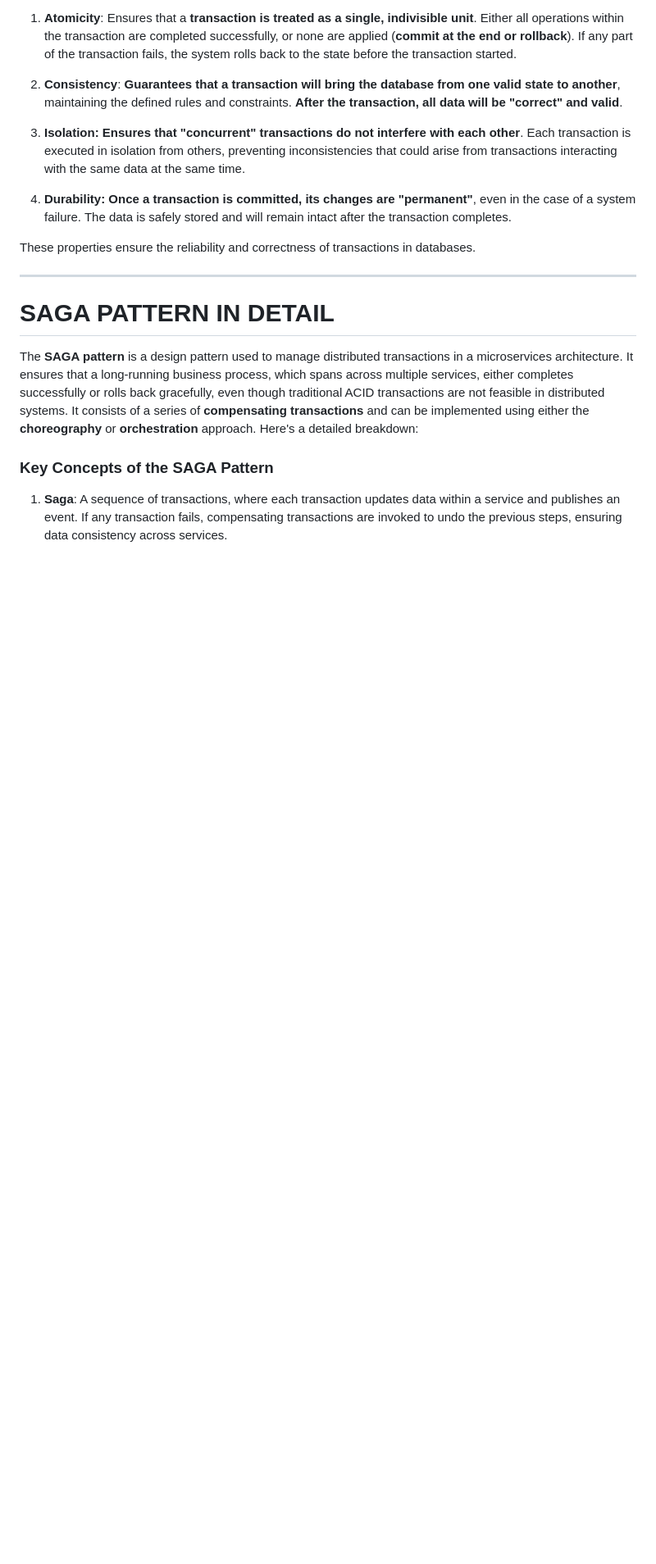
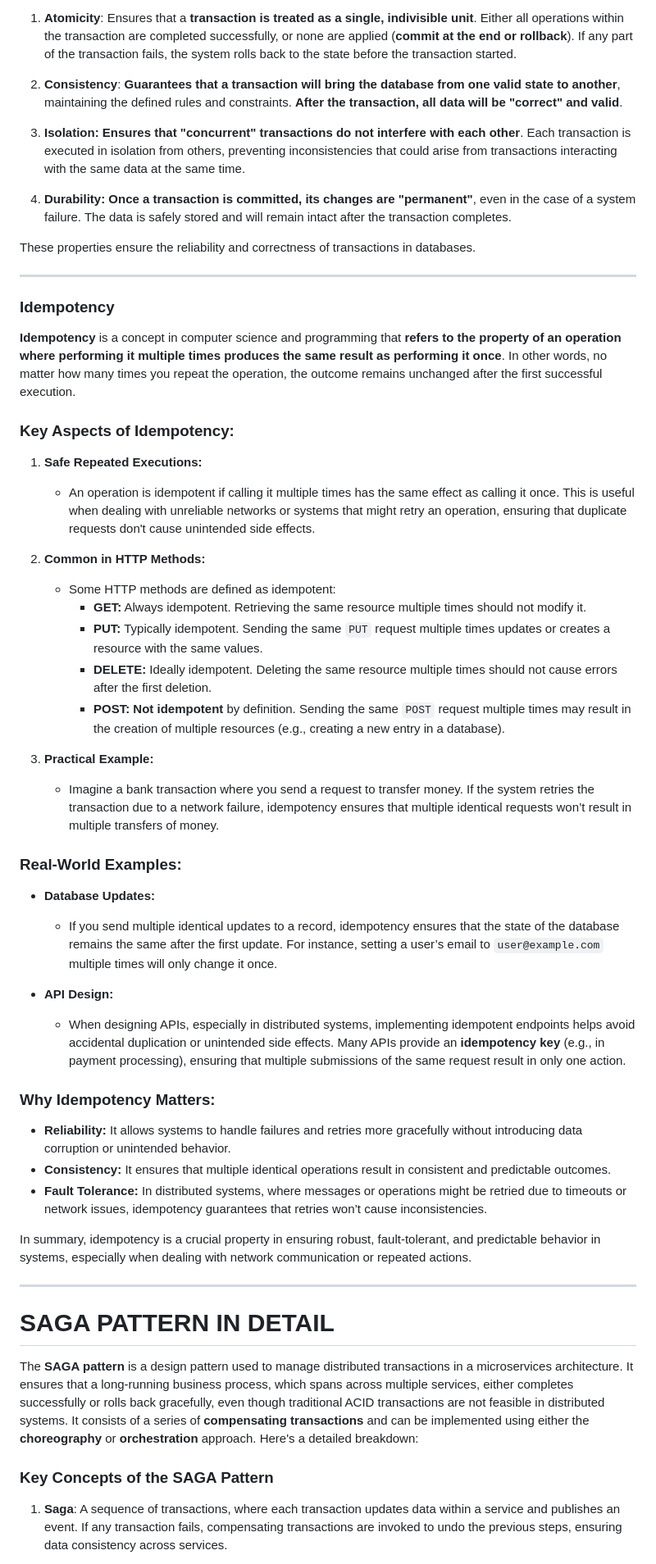
Before and after one commit to paguerre3/gobc, a Markdown page: README.md, the part around the change. Shown: that part at 82% size. Rendered like a GitHub page; blank space fills up the shorter version.

Commit message:
idempotent

```diff
--- a/README.md
+++ b/README.md
@@ -61,6 +61,41 @@ There are two main types of Saga implementations:
 4. **Durability: Once a transaction is committed, its changes are "permanent"**, even in the case of a system failure. The data is safely stored and will remain intact after the transaction completes.
 
 These properties ensure the reliability and correctness of transactions in databases.
+
+
+
+---
+### Idempotency
+
+**Idempotency** is a concept in computer science and programming that **refers to the property of an operation where performing it multiple times produces the same result as performing it once**. In other words, no matter how many times you repeat the operation, the outcome remains unchanged after the first successful execution.
+
+### Key Aspects of Idempotency:
+1. **Safe Repeated Executions:**
+   - An operation is idempotent if calling it multiple times has the same effect as calling it once. This is useful when dealing with unreliable networks or systems that might retry an operation, ensuring that duplicate requests don't cause unintended side effects.
+
+2. **Common in HTTP Methods:**
+   - Some HTTP methods are defined as idempotent:
+     - **GET:** Always idempotent. Retrieving the same resource multiple times should not modify it.
+     - **PUT:** Typically idempotent. Sending the same `PUT` request multiple times updates or creates a resource with the same values.
+     - **DELETE:** Ideally idempotent. Deleting the same resource multiple times should not cause errors after the first deletion.
+     - **POST:** **Not idempotent** by definition. Sending the same `POST` request multiple times may result in the creation of multiple resources (e.g., creating a new entry in a database).
+
+3. **Practical Example:**
+   - Imagine a bank transaction where you send a request to transfer money. If the system retries the transaction due to a network failure, idempotency ensures that multiple identical requests won’t result in multiple transfers of money.
+
+### **Real-World Examples:**
+- **Database Updates:**
+  - If you send multiple identical updates to a record, idempotency ensures that the state of the database remains the same after the first update. For instance, setting a user’s email to `user@example.com` multiple times will only change it once.
+
+- **API Design:**
+  - When designing APIs, especially in distributed systems, implementing idempotent endpoints helps avoid accidental duplication or unintended side effects. Many APIs provide an **idempotency key** (e.g., in payment processing), ensuring that multiple submissions of the same request result in only one action.
+
+### **Why Idempotency Matters:**
+- **Reliability:** It allows systems to handle failures and retries more gracefully without introducing data corruption or unintended behavior.
+- **Consistency:** It ensures that multiple identical operations result in consistent and predictable outcomes.
+- **Fault Tolerance:** In distributed systems, where messages or operations might be retried due to timeouts or network issues, idempotency guarantees that retries won’t cause inconsistencies.
+
+In summary, idempotency is a crucial property in ensuring robust, fault-tolerant, and predictable behavior in systems, especially when dealing with network communication or repeated actions.
 
 
 
```
